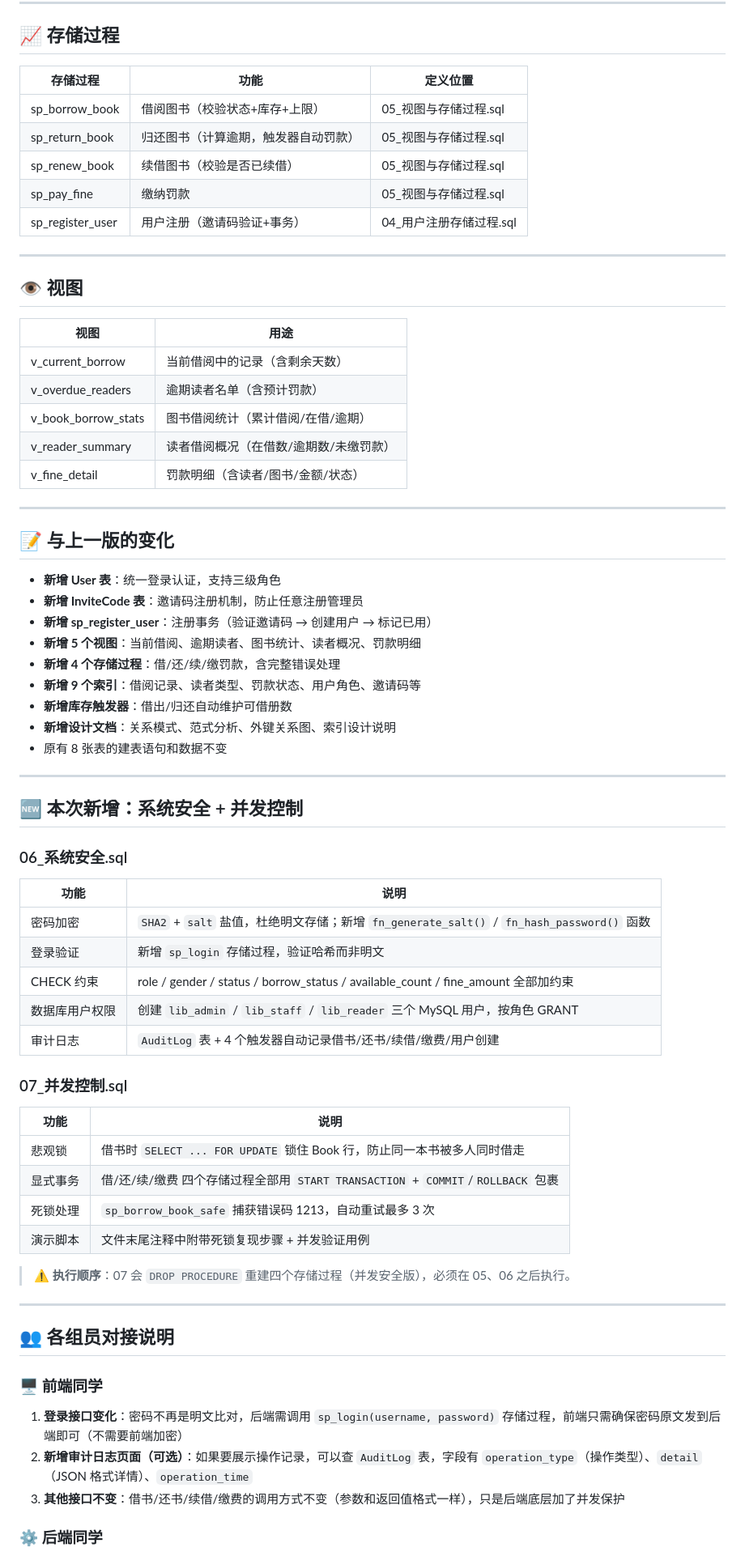
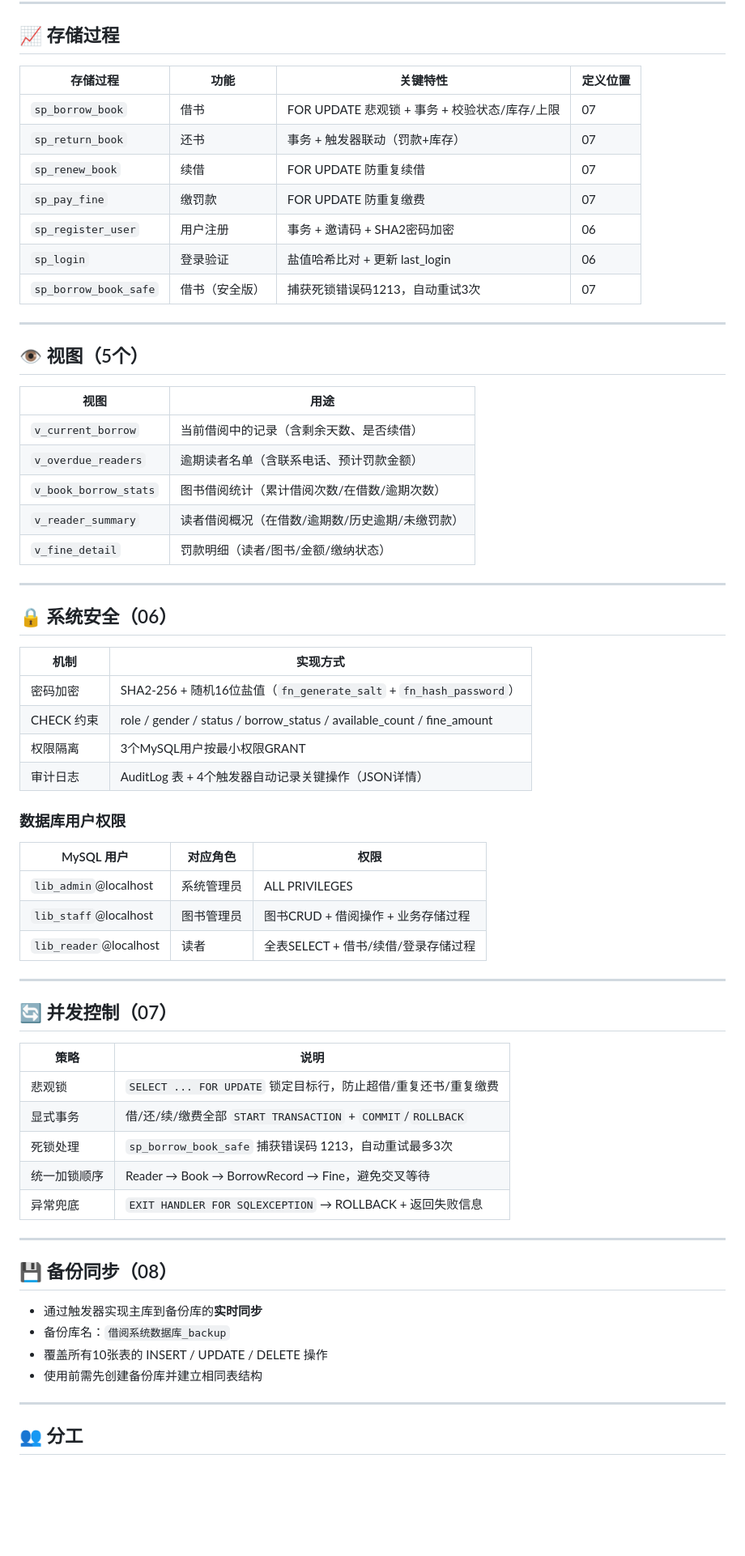
Before and after one commit to eileenlx11-ovo/usst26_library_management_system, a Markdown page: database/README.md, the part around one of its changes. Shown at 81% size. Rendered like a GitHub page; blank space fills up the shorter version.

Commit message:
docs: 重写database/README，补充08备份触发器说明

```diff
--- a/database/README.md
+++ b/database/README.md
@@ -118,74 +118,69 @@ CREATE TABLE User (
 
 ## 📈 存储过程
 
-| 存储过程 | 功能 | 定义位置 |
-|----------|------|----------|
-| sp_borrow_book | 借阅图书（校验状态+库存+上限） | 05_视图与存储过程.sql |
-| sp_return_book | 归还图书（计算逾期，触发器自动罚款） | 05_视图与存储过程.sql |
-| sp_renew_book | 续借图书（校验是否已续借） | 05_视图与存储过程.sql |
-| sp_pay_fine | 缴纳罚款 | 05_视图与存储过程.sql |
-| sp_register_user | 用户注册（邀请码验证+事务） | 04_用户注册存储过程.sql |
+| 存储过程 | 功能 | 关键特性 | 定义位置 |
+|----------|------|----------|----------|
+| `sp_borrow_book` | 借书 | FOR UPDATE 悲观锁 + 事务 + 校验状态/库存/上限 | 07 |
+| `sp_return_book` | 还书 | 事务 + 触发器联动（罚款+库存） | 07 |
+| `sp_renew_book` | 续借 | FOR UPDATE 防重复续借 | 07 |
+| `sp_pay_fine` | 缴罚款 | FOR UPDATE 防重复缴费 | 07 |
+| `sp_register_user` | 用户注册 | 事务 + 邀请码 + SHA2密码加密 | 06 |
+| `sp_login` | 登录验证 | 盐值哈希比对 + 更新 last_login | 06 |
+| `sp_borrow_book_safe` | 借书（安全版） | 捕获死锁错误码1213，自动重试3次 | 07 |
 
 ---
 
-## 👁️ 视图
+## 👁️ 视图（5个）
 
 | 视图 | 用途 |
 |------|------|
-| v_current_borrow | 当前借阅中的记录（含剩余天数） |
-| v_overdue_readers | 逾期读者名单（含预计罚款） |
-| v_book_borrow_stats | 图书借阅统计（累计借阅/在借/逾期） |
-| v_reader_summary | 读者借阅概况（在借数/逾期数/未缴罚款） |
-| v_fine_detail | 罚款明细（含读者/图书/金额/状态） |
+| `v_current_borrow` | 当前借阅中的记录（含剩余天数、是否续借） |
+| `v_overdue_readers` | 逾期读者名单（含联系电话、预计罚款金额） |
+| `v_book_borrow_stats` | 图书借阅统计（累计借阅次数/在借数/逾期次数） |
+| `v_reader_summary` | 读者借阅概况（在借数/逾期数/历史逾期/未缴罚款） |
+| `v_fine_detail` | 罚款明细（读者/图书/金额/缴纳状态） |
 
 ---
 
-## 📝 与上一版的变化
+## 🔒 系统安全（06）
 
-- **新增 User 表**：统一登录认证，支持三级角色
-- **新增 InviteCode 表**：邀请码注册机制，防止任意注册管理员
-- **新增 sp_register_user**：注册事务（验证邀请码 → 创建用户 → 标记已用）
-- **新增 5 个视图**：当前借阅、逾期读者、图书统计、读者概况、罚款明细
-- **新增 4 个存储过程**：借/还/续/缴罚款，含完整错误处理
-- **新增 9 个索引**：借阅记录、读者类型、罚款状态、用户角色、邀请码等
-- **新增库存触发器**：借出/归还自动维护可借册数
-- **新增设计文档**：关系模式、范式分析、外键关系图、索引设计说明
-- 原有 8 张表的建表语句和数据不变
+| 机制 | 实现方式 |
+|------|----------|
+| 密码加密 | SHA2-256 + 随机16位盐值（`fn_generate_salt` + `fn_hash_password`） |
+| CHECK 约束 | role / gender / status / borrow_status / available_count / fine_amount |
+| 权限隔离 | 3个MySQL用户按最小权限GRANT |
+| 审计日志 | AuditLog 表 + 4个触发器自动记录关键操作（JSON详情） |
+
+### 数据库用户权限
+
+| MySQL 用户 | 对应角色 | 权限 |
+|------------|----------|------|
+| `lib_admin`@localhost | 系统管理员 | ALL PRIVILEGES |
+| `lib_staff`@localhost | 图书管理员 | 图书CRUD + 借阅操作 + 业务存储过程 |
+| `lib_reader`@localhost | 读者 | 全表SELECT + 借书/续借/登录存储过程 |
 
 ---
 
-## 🆕 本次新增：系统安全 + 并发控制
+## 🔄 并发控制（07）
 
-### 06_系统安全.sql
-
-| 功能 | 说明 |
+| 策略 | 说明 |
 |------|------|
-| 密码加密 | `SHA2` + `salt` 盐值，杜绝明文存储；新增 `fn_generate_salt()` / `fn_hash_password()` 函数 |
-| 登录验证 | 新增 `sp_login` 存储过程，验证哈希而非明文 |
-| CHECK 约束 | role / gender / status / borrow_status / available_count / fine_amount 全部加约束 |
-| 数据库用户权限 | 创建 `lib_admin` / `lib_staff` / `lib_reader` 三个 MySQL 用户，按角色 GRANT |
-| 审计日志 | `AuditLog` 表 + 4 个触发器自动记录借书/还书/续借/缴费/用户创建 |
-
-### 07_并发控制.sql
-
-| 功能 | 说明 |
-|------|------|
-| 悲观锁 | 借书时 `SELECT ... FOR UPDATE` 锁住 Book 行，防止同一本书被多人同时借走 |
-| 显式事务 | 借/还/续/缴费 四个存储过程全部用 `START TRANSACTION` + `COMMIT`/`ROLLBACK` 包裹 |
-| 死锁处理 | `sp_borrow_book_safe` 捕获错误码 1213，自动重试最多 3 次 |
-| 演示脚本 | 文件末尾注释中附带死锁复现步骤 + 并发验证用例 |
-
-> ⚠️ **执行顺序**：07 会 `DROP PROCEDURE` 重建四个存储过程（并发安全版），必须在 05、06 之后执行。
+| 悲观锁 | `SELECT ... FOR UPDATE` 锁定目标行，防止超借/重复还书/重复缴费 |
+| 显式事务 | 借/还/续/缴费全部 `START TRANSACTION` + `COMMIT`/`ROLLBACK` |
+| 死锁处理 | `sp_borrow_book_safe` 捕获错误码 1213，自动重试最多3次 |
+| 统一加锁顺序 | Reader → Book → BorrowRecord → Fine，避免交叉等待 |
+| 异常兜底 | `EXIT HANDLER FOR SQLEXCEPTION` → ROLLBACK + 返回失败信息 |
 
 ---
 
-## 👥 各组员对接说明
+## 💾 备份同步（08）
 
-### 🖥️ 前端同学
+- 通过触发器实现主库到备份库的**实时同步**
+- 备份库名：`借阅系统数据库_backup`
+- 覆盖所有10张表的 INSERT / UPDATE / DELETE 操作
+- 使用前需先创建备份库并建立相同表结构
 
-1. **登录接口变化**：密码不再是明文比对，后端需调用 `sp_login(username, password)` 存储过程，前端只需确保密码原文发到后端即可（不需要前端加密）
-2. **新增审计日志页面（可选）**：如果要展示操作记录，可以查 `AuditLog` 表，字段有 `operation_type`（操作类型）、`detail`（JSON 格式详情）、`operation_time`
-3. **其他接口不变**：借书/还书/续借/缴费的调用方式不变（参数和返回值格式一样），只是后端底层加了并发保护
+---
 
-### ⚙️ 后端同学
+## 👥 分工
 
```
Also changed, not shown: other parts of database/README.md (+89 -92 lines).
